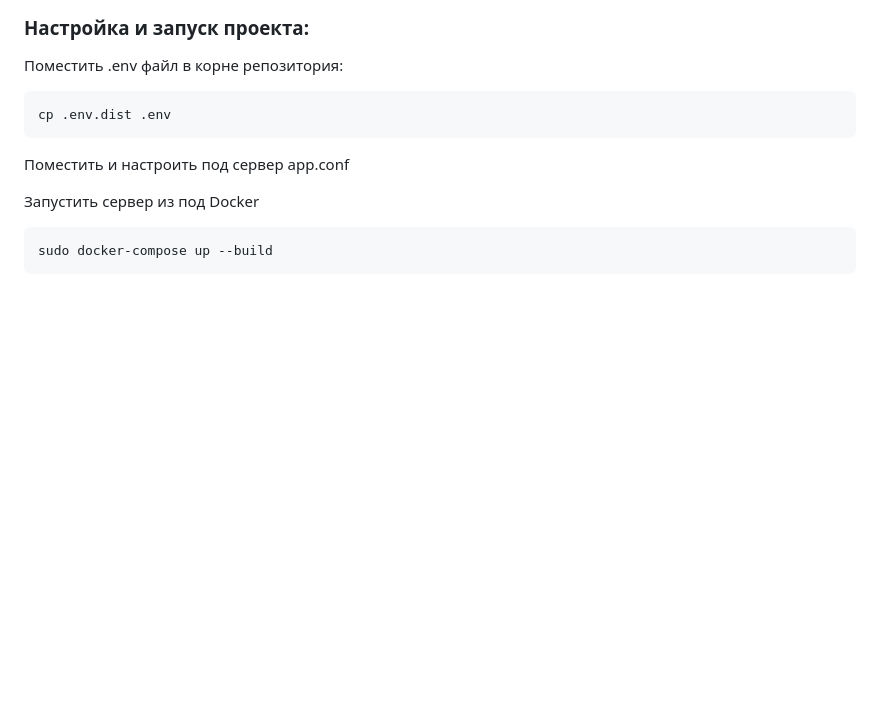
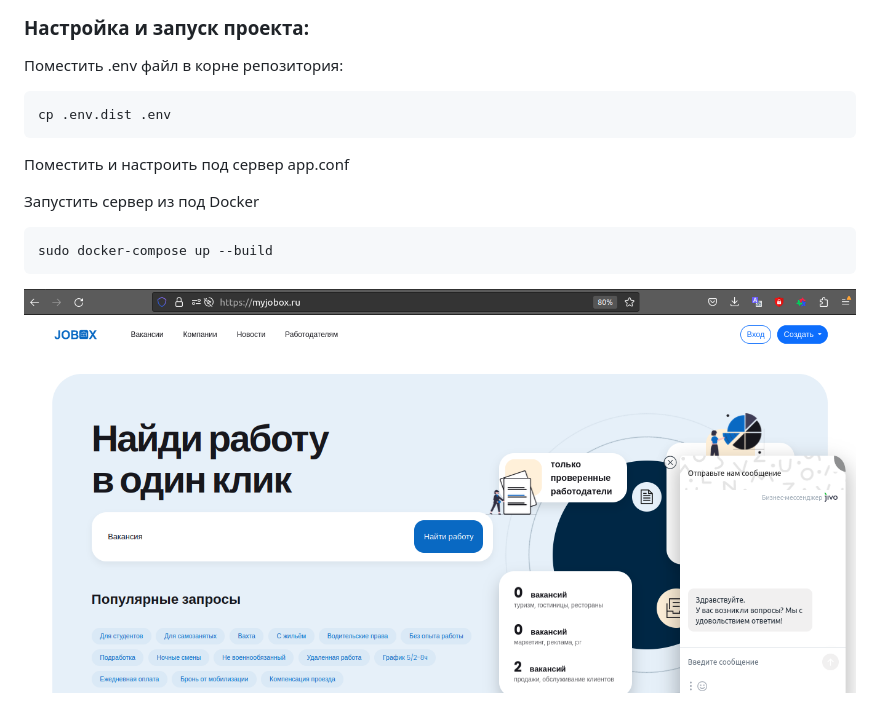
Before and after one commit to icedevil777/jobox, a Markdown page: README.md, the part around the change. GitHub-like rendering; pictures changed too: screen.png (added); blank space fills up the shorter version.

Commit message:
screen

````diff
--- a/README.md
+++ b/README.md
@@ -13,3 +13,4 @@ cp .env.dist .env
 ```bash
 sudo docker-compose up --build
 ```
+![Alt text](screen.png)
````
